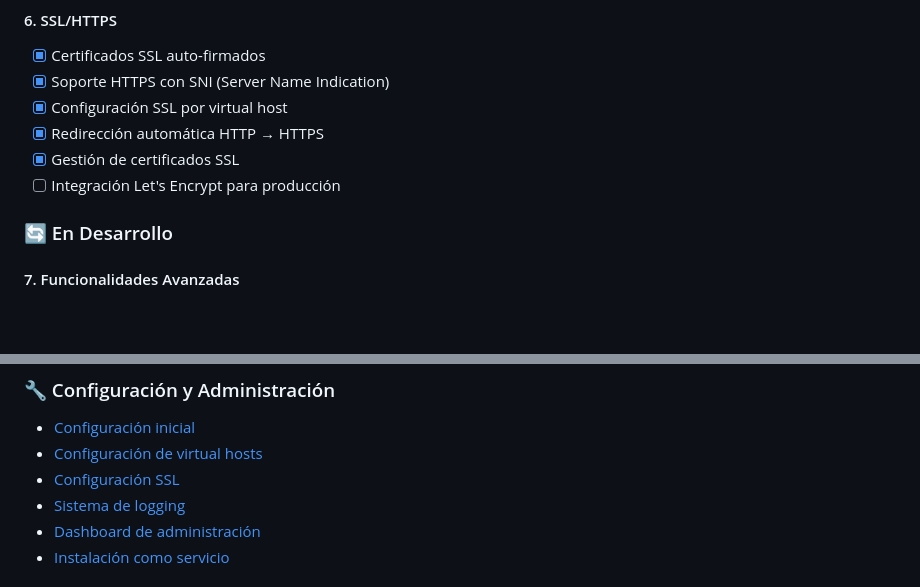
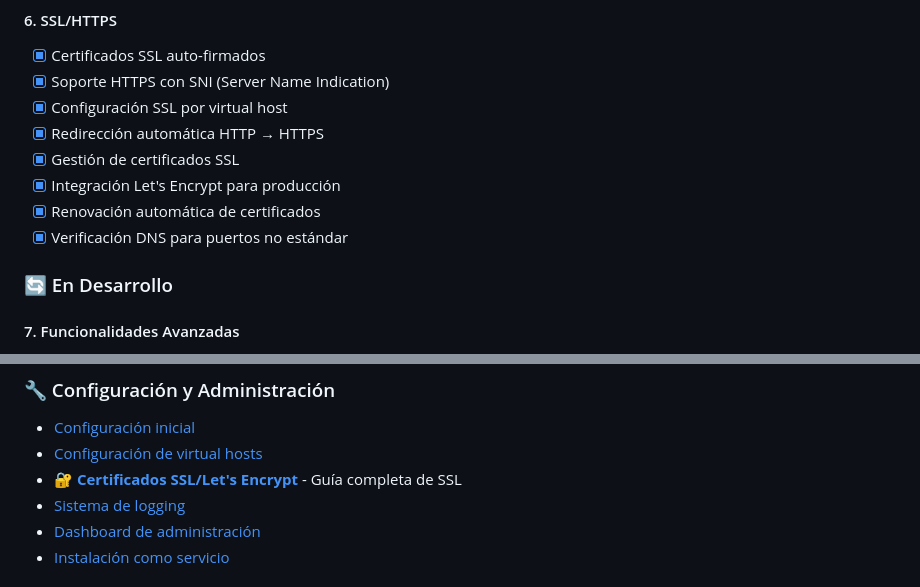
Before and after one commit to JoseLVillaronga/tech-web-server, a Markdown page: README.md, 2 parts joined by grey strips. GitHub-like rendering; blank space fills up the shorter version.

```diff
--- a/README.md
+++ b/README.md
@@ -67,7 +67,9 @@ Servidor web alternativo a Apache2 construido con Python y asyncio para alta con
 - [x] Configuración SSL por virtual host
 - [x] Redirección automática HTTP → HTTPS
 - [x] Gestión de certificados SSL
-- [ ] Integración Let's Encrypt para producción
+- [x] Integración Let's Encrypt para producción
+- [x] Renovación automática de certificados
+- [x] Verificación DNS para puertos no estándar
 
 ### 🔄 En Desarrollo
 
@@ -327,7 +329,7 @@ tech-web-server/
 ### 🔧 Configuración y Administración
 - [Configuración inicial](docs/setup.md)
 - [Configuración de virtual hosts](docs/virtual-hosts.md)
-- [Configuración SSL](docs/ssl-setup.md)
+- [**🔐 Certificados SSL/Let's Encrypt**](docs/SSL_CERTIFICATES_GUIDE.md) - Guía completa de SSL
 - [Sistema de logging](docs/logging-system.md)
 - [Dashboard de administración](docs/dashboard.md)
 - [Instalación como servicio](docs/service-installation.md)
```
Also changed, not shown: docs/QUICK_REFERENCE.md (added, +286 -0 lines), docs/SSL_CERTIFICATES_GUIDE.md (added, +390 -0 lines).
